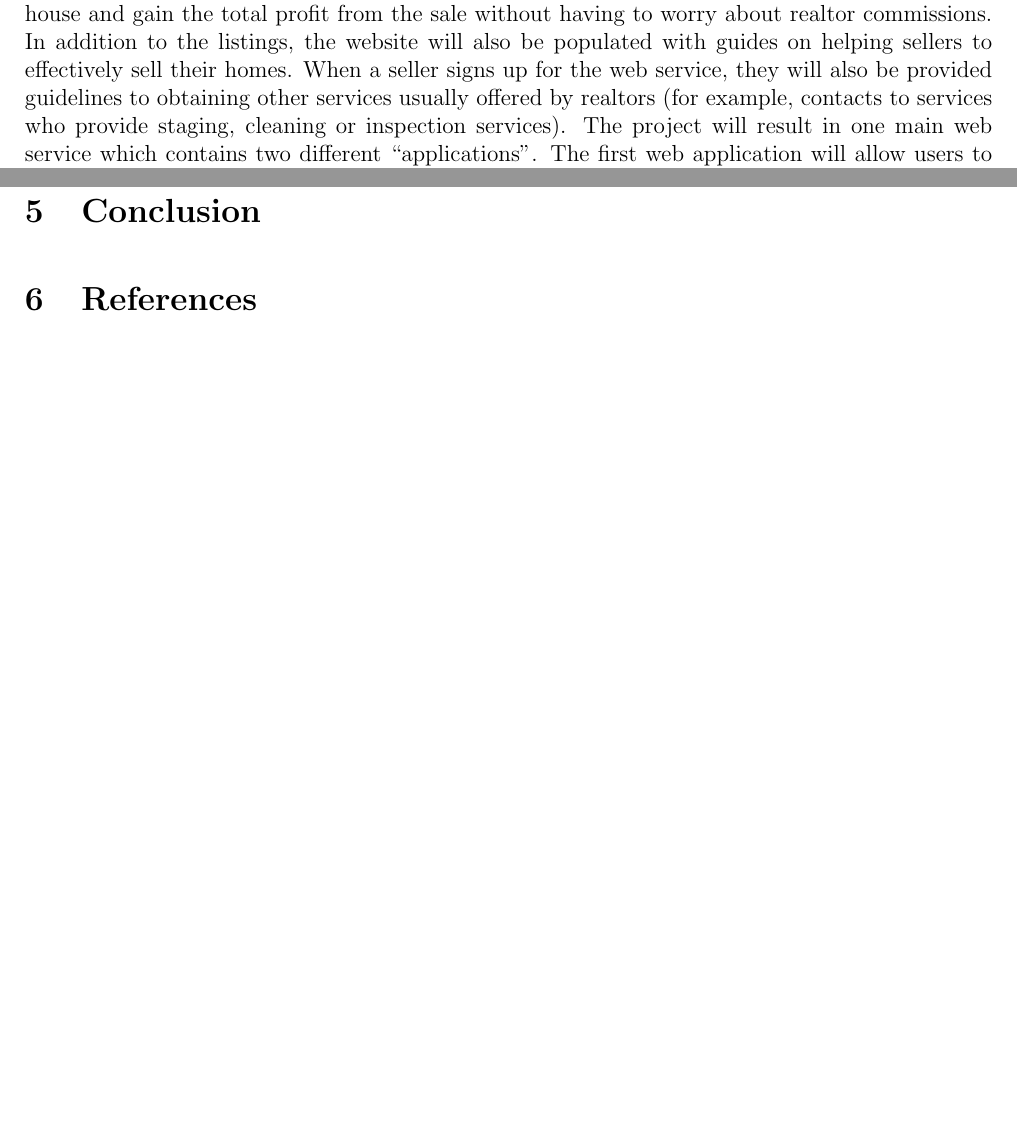
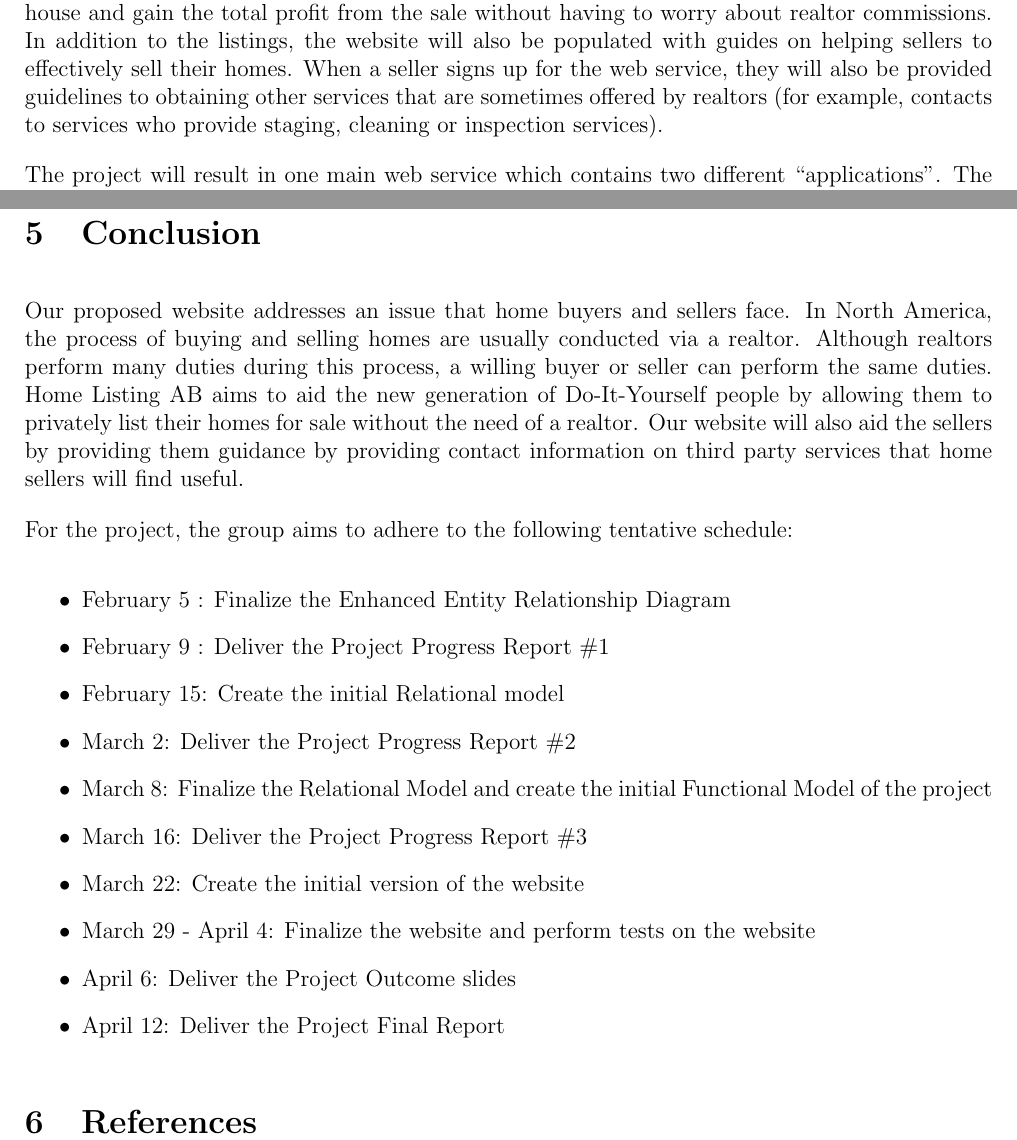
Before and after one commit to savithcj/HouseListingAB, a LaTeX document (Proposal.tex): two parts of pages 2 and 3 of 3, joined at a grey line, cut so that both start at the same text, the shorter picture padded with empty space. Compiled offline with pdfLaTeX.

Commit message:
added conclution

```diff
--- a/Proposal.tex
+++ b/Proposal.tex
@@ -44,4 +44,4 @@ Lastly, to be able to save tens of thousands of dollars in commission fees alone
 
 \section{Proposed Solution}
 
-The primary goal of our project is to create an online marketing website for private home sales. The users can list their houses for sale, and potential buyers and connect with sellers through these listings. The website will include a commission free model so any DIY seller can list their house and gain the total profit from the sale without having to worry about realtor commissions. In addition to the listings, the website will also be populated with guides on helping sellers to effectively sell their homes. When a seller signs up for the web service, they will also be provided guidelines to obtaining other services usually offered by realtors (for example, contacts to services who provide staging, cleaning or inspection services).
+The primary goal of our project is to create an online marketing website for private home sales. The users can list their houses for sale, and potential buyers and connect with sellers through these listings. The website will include a commission free model so any DIY seller can list their house and gain the total profit from the sale without having to worry about realtor commissions. In addition to the listings, the website will also be populated with guides on helping sellers to effectively sell their homes. When a seller signs up for the web service, they will also be provided guidelines to obtaining other services that are sometimes offered by realtors (for example, contacts to services who provide staging, cleaning or inspection services).
@@ -59,6 +63,22 @@ Other websites of it’s kind in Canada (list some here) offer just a space for
 
 
 \section{Conclusion}
+Our proposed website addresses an issue that home buyers and sellers face. In North America, the process of buying and selling homes are usually conducted via a realtor. Although realtors perform many duties during this process, a willing buyer or seller can perform the same duties. Home Listing AB aims to aid the new generation of Do-It-Yourself people by allowing them to privately list their homes for sale without the need of a realtor. Our website will also aid the sellers by providing them guidance by providing contact information on third party services that home sellers will find useful.
+
+For the project, the group aims to adhere to the following tentative schedule:
+\begin{itemize}
+	\item February 5 : Finalize the Enhanced Entity Relationship Diagram
+	\item February 9 : Deliver the Project Progress Report \#1
+	\item February 15: Create the initial Relational model
+	\item March 2: Deliver the Project Progress Report \#2
+	\item March 8: Finalize the Relational Model and create the initial Functional Model of the project
+	\item March 16: Deliver the Project Progress Report \#3
+	\item March 22: Create the initial version of the website
+	\item March 29 - April 4: Finalize the website and perform tests on the website
+	\item April 6: Deliver the Project Outcome slides
+	\item April 12: Deliver the Project Final Report
+\end{itemize}
+
 
 \section{References}
 
```
Also changed, not shown: Proposal.pdf, Proposal.tex (10 more changed lines).
